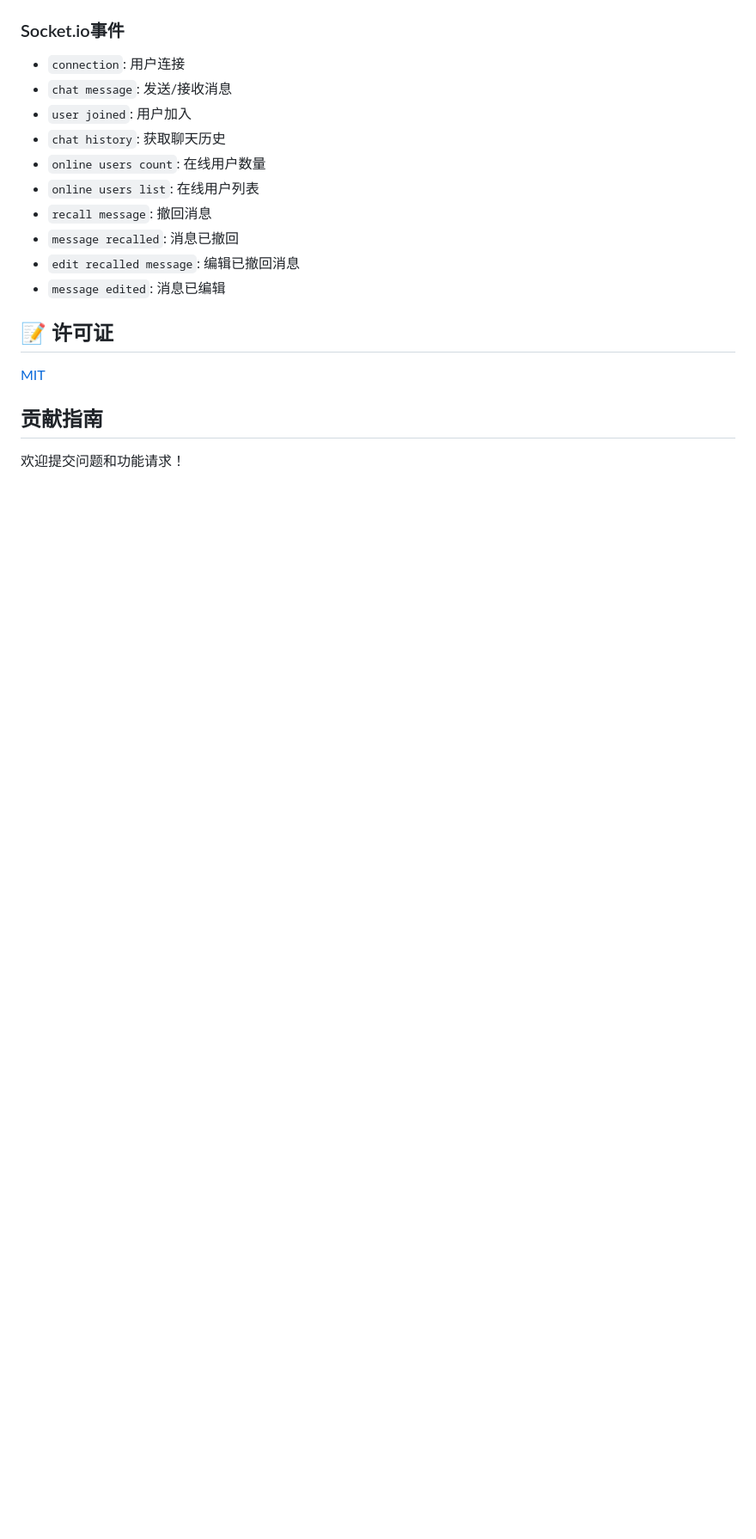
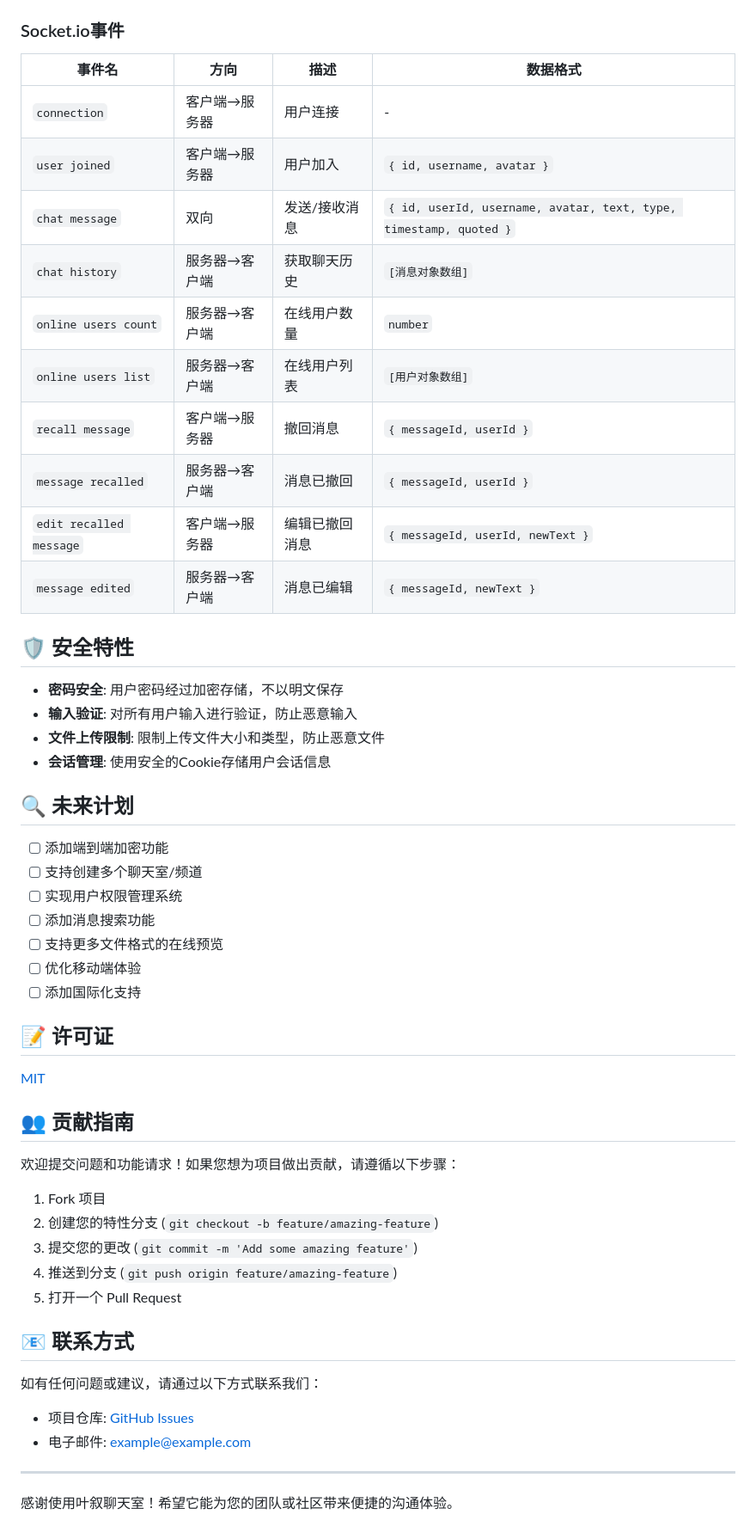
Before and after one commit to Aiky156/Yexu-chat, a Markdown page: README.md, the part around the change printed below. Shown: that part at 86% size. Rendered like a GitHub page; blank space fills up the shorter version.

```diff
--- a/README.md
+++ b/README.md
@@ -167,21 +228,57 @@ yexu-chat/
 
 ### Socket.io事件
 
-- `connection`: 用户连接
-- `chat message`: 发送/接收消息
-- `user joined`: 用户加入
-- `chat history`: 获取聊天历史
-- `online users count`: 在线用户数量
-- `online users list`: 在线用户列表
-- `recall message`: 撤回消息
-- `message recalled`: 消息已撤回
-- `edit recalled message`: 编辑已撤回消息
-- `message edited`: 消息已编辑
+| 事件名 | 方向 | 描述 | 数据格式 |
+|-------|------|------|----------|
+| `connection` | 客户端→服务器 | 用户连接 | - |
+| `user joined` | 客户端→服务器 | 用户加入 | `{ id, username, avatar }` |
+| `chat message` | 双向 | 发送/接收消息 | `{ id, userId, username, avatar, text, type, timestamp, quoted }` |
+| `chat history` | 服务器→客户端 | 获取聊天历史 | `[消息对象数组]` |
+| `online users count` | 服务器→客户端 | 在线用户数量 | `number` |
+| `online users list` | 服务器→客户端 | 在线用户列表 | `[用户对象数组]` |
+| `recall message` | 客户端→服务器 | 撤回消息 | `{ messageId, userId }` |
+| `message recalled` | 服务器→客户端 | 消息已撤回 | `{ messageId, userId }` |
+| `edit recalled message` | 客户端→服务器 | 编辑已撤回消息 | `{ messageId, userId, newText }` |
+| `message edited` | 服务器→客户端 | 消息已编辑 | `{ messageId, newText }` |
+
+## 🛡️ 安全特性
+
+- **密码安全**: 用户密码经过加密存储，不以明文保存
+- **输入验证**: 对所有用户输入进行验证，防止恶意输入
+- **文件上传限制**: 限制上传文件大小和类型，防止恶意文件
+- **会话管理**: 使用安全的Cookie存储用户会话信息
+
+## 🔍 未来计划
+
+- [ ] 添加端到端加密功能
+- [ ] 支持创建多个聊天室/频道
+- [ ] 实现用户权限管理系统
+- [ ] 添加消息搜索功能
+- [ ] 支持更多文件格式的在线预览
+- [ ] 优化移动端体验
+- [ ] 添加国际化支持
 
 ## 📝 许可证
 
 [MIT](LICENSE)
 
-## 贡献指南
+## 👥 贡献指南
 
-欢迎提交问题和功能请求！
+欢迎提交问题和功能请求！如果您想为项目做出贡献，请遵循以下步骤：
+
+1. Fork 项目
+2. 创建您的特性分支 (`git checkout -b feature/amazing-feature`)
+3. 提交您的更改 (`git commit -m 'Add some amazing feature'`)
+4. 推送到分支 (`git push origin feature/amazing-feature`)
+5. 打开一个 Pull Request
+
+## 📧 联系方式
+
+如有任何问题或建议，请通过以下方式联系我们：
+
+- 项目仓库: [GitHub Issues](https://github.com/Aiky156/yexu-chat/issues)
+- 电子邮件: example@example.com
+
+---
+
+感谢使用叶叙聊天室！希望它能为您的团队或社区带来便捷的沟通体验。
```
Also changed, not shown: other parts of README.md (+104 -43 lines).
